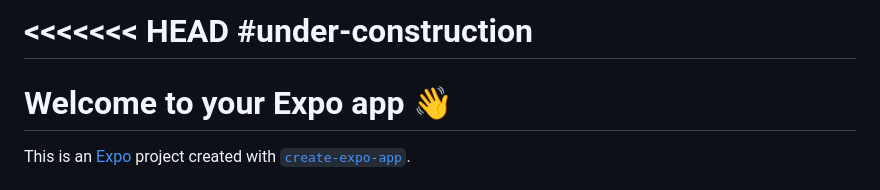
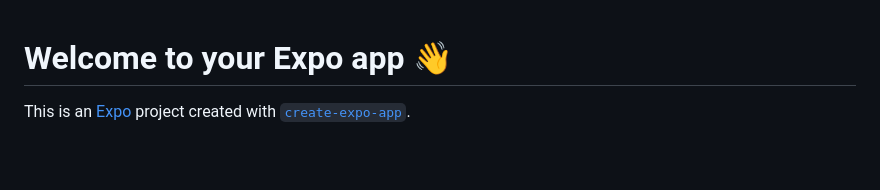
Before and after one commit to capahc-developer/Seeds-Lifeskills-App, a Markdown page: seeds-life-skills/README.md, the part around the change. Drawn GitHub-style; blank space fills up the shorter version.

Commit message:
Resolve README sync conflict markers

```diff
--- a/seeds-life-skills/README.md
+++ b/seeds-life-skills/README.md
@@ -1,6 +1,3 @@
-<<<<<<< HEAD
-#under-construction
-=======
 # Welcome to your Expo app 👋
 
 This is an [Expo](https://expo.dev) project created with [`create-expo-app`](https://www.npmjs.com/package/create-expo-app).
```
